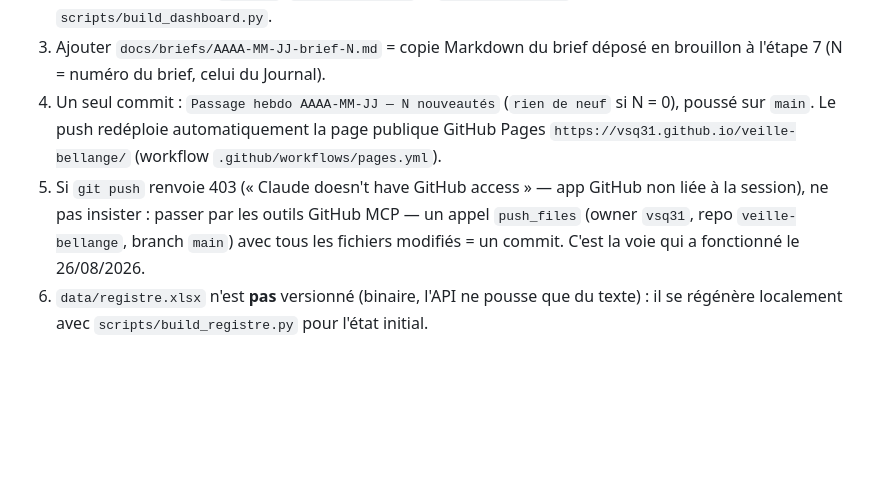
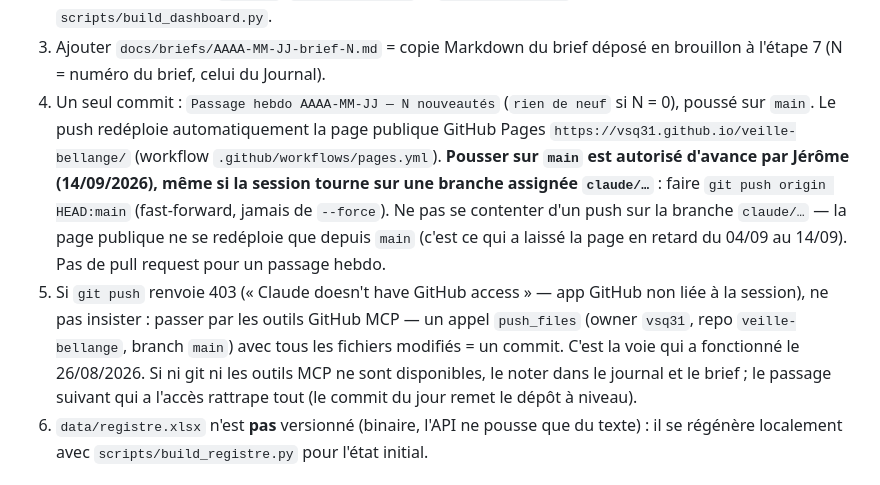
Before and after one commit to vsq31/veille-bellange, a Markdown page: skill/veille-bellange/SKILL.md, the part around the change. GitHub-like rendering; blank space fills up the shorter version.

Commit message:
Autorisation permanente de pousser sur main pour le passage hebdo
Les sessions planifiées tournent sur une branche assignée claude/… et
refusent par défaut de pousser ailleurs sans permission explicite ; la
page publique GitHub Pages ne se redéploie pourtant que depuis main.
CLAUDE.md et la skill inscrivent désormais cette autorisation en dur
(git push origin HEAD:main, fast-forward uniquement, pas de PR).

Co-Authored-By: Claude Fable 5.1 <noreply@anthropic.com>
Claude-Session: https://claude.ai/code/session_01QZ54qkqVFZZ3JiDMYHUpBQ

```diff
--- a/skill/veille-bellange/SKILL.md
+++ b/skill/veille-bellange/SKILL.md
@@ -82,7 +82,8 @@ Le dépôt `vsq31/veille-bellange` (branche `main`) est l'instantané versionné
 2. Écrire `dashboard/artifact.html` = le HTML produit à l'étape 6 (celui publié en Artifact), et `dashboard/index.html` = le même contenu enveloppé dans `<!doctype html>\n<html lang="fr">\n<head>` (charset + viewport + `<style>`) `</head>\n<body>` … `</body>\n</html>` — même assemblage que `scripts/build_dashboard.py`.
 3. Ajouter `docs/briefs/AAAA-MM-JJ-brief-N.md` = copie Markdown du brief déposé en brouillon à l'étape 7 (N = numéro du brief, celui du Journal).
 4. Un seul commit : `Passage hebdo AAAA-MM-JJ — N nouveautés` (`rien de neuf` si N = 0), poussé sur `main`. Le push redéploie automatiquement la page publique GitHub Pages `https://vsq31.github.io/veille-bellange/` (workflow `.github/workflows/pages.yml`).
-5. Si `git push` renvoie 403 (« Claude doesn't have GitHub access » — app GitHub non liée à la session), ne pas insister : passer par les outils GitHub MCP — un appel `push_files` (owner `vsq31`, repo `veille-bellange`, branch `main`) avec tous les fichiers modifiés = un commit. C'est la voie qui a fonctionné le 26/08/2026.
+   **Pousser sur `main` est autorisé d'avance par Jérôme (14/09/2026), même si la session tourne sur une branche assignée `claude/…`** : faire `git push origin HEAD:main` (fast-forward, jamais de `--force`). Ne pas se contenter d'un push sur la branche `claude/…` — la page publique ne se redéploie que depuis `main` (c'est ce qui a laissé la page en retard du 04/09 au 14/09). Pas de pull request pour un passage hebdo.
+5. Si `git push` renvoie 403 (« Claude doesn't have GitHub access » — app GitHub non liée à la session), ne pas insister : passer par les outils GitHub MCP — un appel `push_files` (owner `vsq31`, repo `veille-bellange`, branch `main`) avec tous les fichiers modifiés = un commit. C'est la voie qui a fonctionné le 26/08/2026. Si ni git ni les outils MCP ne sont disponibles, le noter dans le journal et le brief ; le passage suivant qui a l'accès rattrape tout (le commit du jour remet le dépôt à niveau).
 6. `data/registre.xlsx` n'est **pas** versionné (binaire, l'API ne pousse que du texte) : il se régénère localement avec `scripts/build_registre.py` pour l'état initial.
 
 ### 6. Mettre à jour la page
```
Also changed, not shown: CLAUDE.md (+2 -0 lines).
